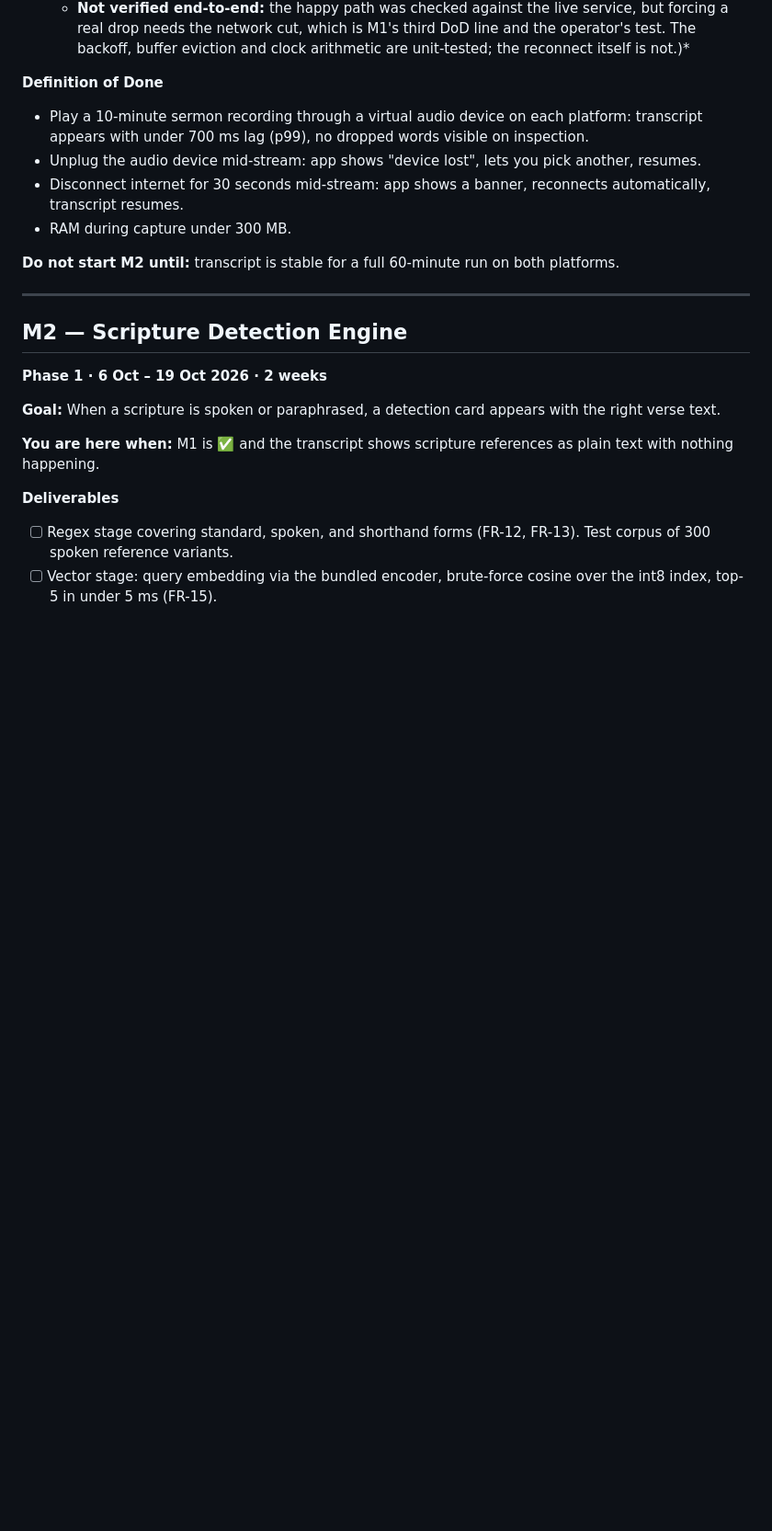
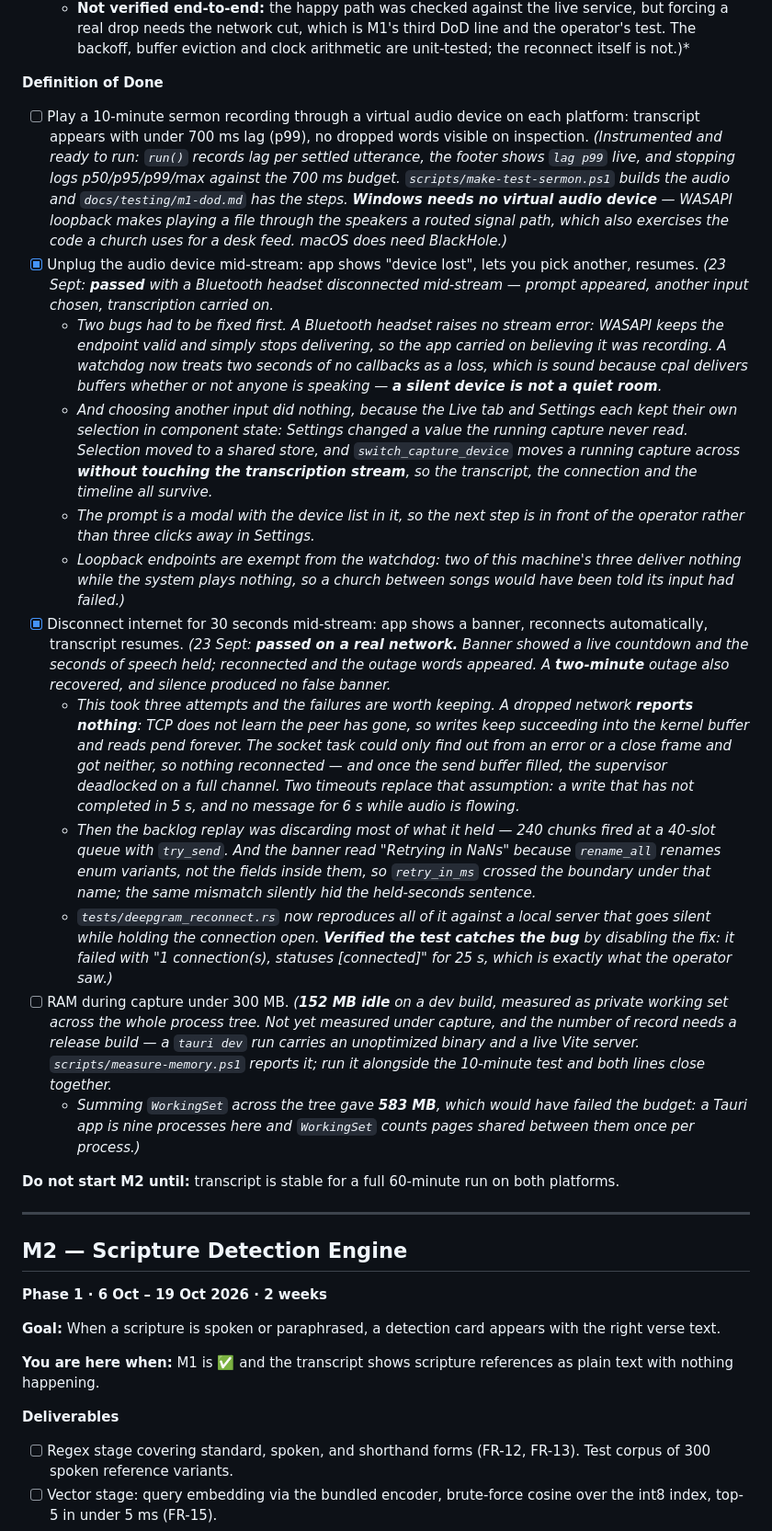
Before and after one commit to Jstickz/SermonAI, a Markdown page: docs/MILESTONES.md, the part around the change. Shown at 92% size. Drawn GitHub-style; blank space fills up the shorter version.

Commit message:
Record M1 DoD 2 and 3 as passed on hardware
Device loss and a real wifi outage both verified by the operator. The
notes keep what the failures taught, because both lines passed only
after bugs that no amount of reasoning had found: a Bluetooth headset
raises no stream error, and a dropped network reports nothing at all.

Co-Authored-By: Claude Opus 5 (1M context) <noreply@anthropic.com>

```diff
--- a/docs/MILESTONES.md
+++ b/docs/MILESTONES.md
@@ -181,10 +181,18 @@ Deliverable 10's note still stands: the pack system has never run against a real
   - **Not verified end-to-end:** the happy path was checked against the live service, but forcing a real drop needs the network cut, which is M1's third DoD line and the operator's test. The backoff, buffer eviction and clock arithmetic are unit-tested; the reconnect itself is not.)*
 
 **Definition of Done**
-- Play a 10-minute sermon recording through a virtual audio device on each platform: transcript appears with under 700 ms lag (p99), no dropped words visible on inspection.
-- Unplug the audio device mid-stream: app shows "device lost", lets you pick another, resumes.
-- Disconnect internet for 30 seconds mid-stream: app shows a banner, reconnects automatically, transcript resumes.
-- RAM during capture under 300 MB.
+- [ ] Play a 10-minute sermon recording through a virtual audio device on each platform: transcript appears with under 700 ms lag (p99), no dropped words visible on inspection. *(Instrumented and ready to run: `run()` records lag per settled utterance, the footer shows `lag p99` live, and stopping logs p50/p95/p99/max against the 700 ms budget. `scripts/make-test-sermon.ps1` builds the audio and `docs/testing/m1-dod.md` has the steps. **Windows needs no virtual audio device** — WASAPI loopback makes playing a file through the speakers a routed signal path, which also exercises the code a church uses for a desk feed. macOS does need BlackHole.)*
+- [x] Unplug the audio device mid-stream: app shows "device lost", lets you pick another, resumes. *(23 Sept: **passed** with a Bluetooth headset disconnected mid-stream — prompt appeared, another input chosen, transcription carried on.*
+  - *Two bugs had to be fixed first. A Bluetooth headset raises no stream error: WASAPI keeps the endpoint valid and simply stops delivering, so the app carried on believing it was recording. A watchdog now treats two seconds of no callbacks as a loss, which is sound because cpal delivers buffers whether or not anyone is speaking — **a silent device is not a quiet room**.*
+  - *And choosing another input did nothing, because the Live tab and Settings each kept their own selection in component state: Settings changed a value the running capture never read. Selection moved to a shared store, and `switch_capture_device` moves a running capture across **without touching the transcription stream**, so the transcript, the connection and the timeline all survive.*
+  - *The prompt is a modal with the device list in it, so the next step is in front of the operator rather than three clicks away in Settings.*
+  - *Loopback endpoints are exempt from the watchdog: two of this machine's three deliver nothing while the system plays nothing, so a church between songs would have been told its input had failed.)*
+- [x] Disconnect internet for 30 seconds mid-stream: app shows a banner, reconnects automatically, transcript resumes. *(23 Sept: **passed on a real network.** Banner showed a live countdown and the seconds of speech held; reconnected and the outage words appeared. A **two-minute** outage also recovered, and silence produced no false banner.*
+  - *This took three attempts and the failures are worth keeping. A dropped network **reports nothing**: TCP does not learn the peer has gone, so writes keep succeeding into the kernel buffer and reads pend forever. The socket task could only find out from an error or a close frame and got neither, so nothing reconnected — and once the send buffer filled, the supervisor deadlocked on a full channel. Two timeouts replace that assumption: a write that has not completed in 5 s, and no message for 6 s while audio is flowing.*
+  - *Then the backlog replay was discarding most of what it held — 240 chunks fired at a 40-slot queue with `try_send`. And the banner read "Retrying in NaNs" because `rename_all` renames enum *variants*, not the fields inside them, so `retry_in_ms` crossed the boundary under that name; the same mismatch silently hid the held-seconds sentence.*
+  - *`tests/deepgram_reconnect.rs` now reproduces all of it against a local server that goes silent while holding the connection open. **Verified the test catches the bug** by disabling the fix: it failed with "1 connection(s), statuses [connected]" for 25 s, which is exactly what the operator saw.)*
+- [ ] RAM during capture under 300 MB. *(**152 MB idle** on a dev build, measured as private working set across the whole process tree. Not yet measured under capture, and the number of record needs a release build — a `tauri dev` run carries an unoptimized binary and a live Vite server. `scripts/measure-memory.ps1` reports it; run it alongside the 10-minute test and both lines close together.*
+  - *Summing `WorkingSet` across the tree gave **583 MB**, which would have failed the budget: a Tauri app is nine processes here and `WorkingSet` counts pages shared between them once per process.)*
 
 **Do not start M2 until:** transcript is stable for a full 60-minute run on both platforms.
 
```
